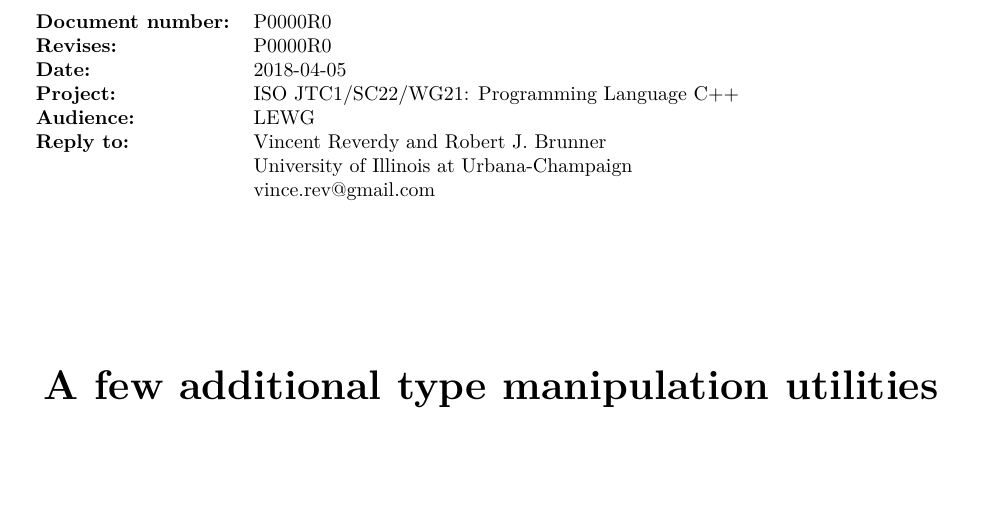
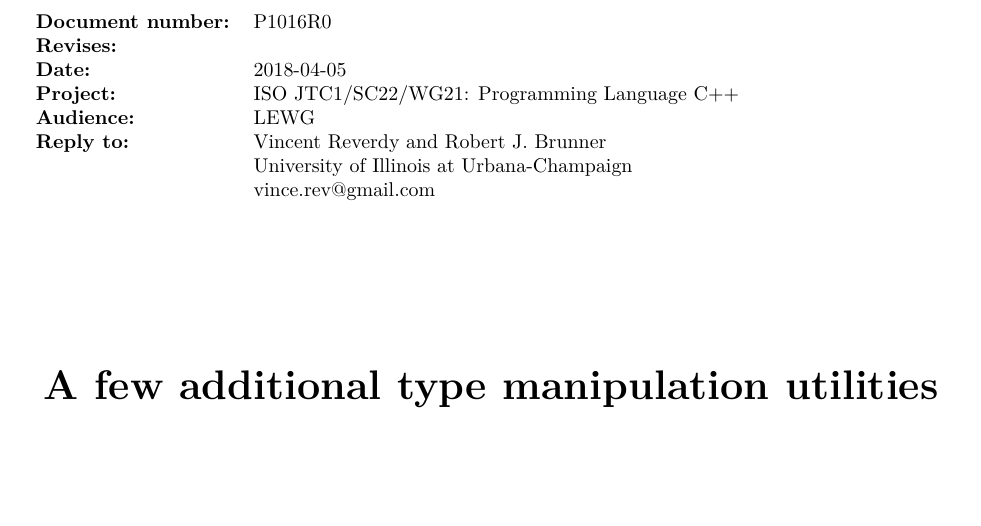
Before and after one commit to vreverdy/type-utilities, a LaTeX book (doc/src/p1016r0.tex): part of page 1 of 37, cut so that both start at the same text. Compiled offline with pdfLaTeX; a LaTeX package or settings file that is missing is left out.

Commit message:
Added official paper name

```diff
--- a/doc/src/p0000.tex
+++ b/doc/src/p1016r0.tex
@@ -11,12 +11,12 @@
 
 %% =============================== PARAMETERS =============================== %%
 % DOCUMENT PARAMETERS
-\newcommand{\docno}{P0000R0}
-\newcommand{\prevdocno}{P0000R0}
+\newcommand{\docno}{P1016R0}
+\newcommand{\prevdocno}{}%{P1016R0}
 \newcommand{\doctitle}{A few additional type manipulation utilities}
 \newcommand{\docauthor}{Vincent Reverdy}
 \newcommand{\doccoauthor}{Robert J. Brunner}
-\newcommand{\presfile}{p0000_presentation.pdf}
+\newcommand{\presfile}{p1016r0_presentation.pdf}
 \newcommand{\reldate}{\today}
 \newcommand{\firstlibchapter}{language.support}
 \newcommand{\lastlibchapter}{thread}
```
Also changed, not shown: doc/src/p1016r0_presentation.tex (renamed from doc/src/p0000_presentation.tex, +2 -2 lines), doc/src/p0000.pdf (deleted), doc/src/p0000_presentation.pdf (deleted), doc/src/p1016r0.pdf (added), doc/src/p1016r0_presentation.pdf (added).
